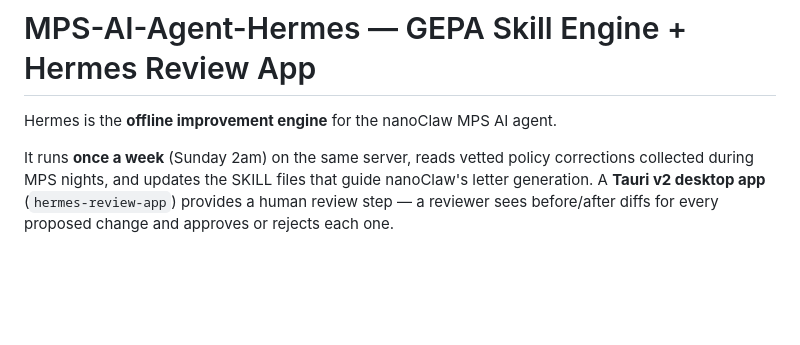
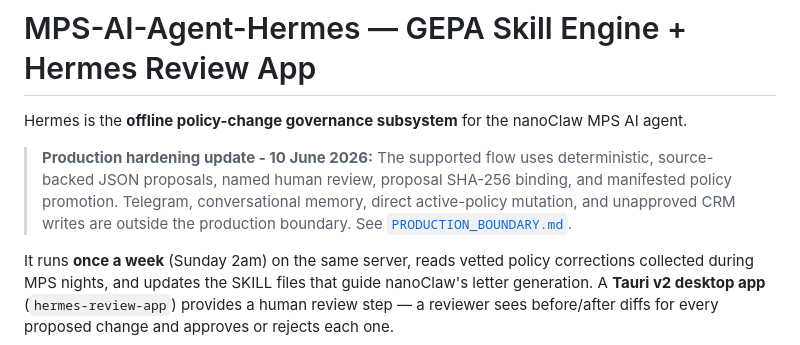
Before and after one commit to J-Dheeraj/MPS-AI-Agent-Hermes, a Markdown page: README.md, the part around the change. GitHub-like rendering; blank space fills up the shorter version.

Commit message:
docs: surface governed production boundary

```diff
--- a/README.md
+++ b/README.md
@@ -1,6 +1,8 @@
 # MPS-AI-Agent-Hermes — GEPA Skill Engine + Hermes Review App
 
-Hermes is the **offline improvement engine** for the nanoClaw MPS AI agent.
+Hermes is the **offline policy-change governance subsystem** for the nanoClaw MPS AI agent.
+
+> **Production hardening update - 10 June 2026:** The supported flow uses deterministic, source-backed JSON proposals, named human review, proposal SHA-256 binding, and manifested policy promotion. Telegram, conversational memory, direct active-policy mutation, and unapproved CRM writes are outside the production boundary. See [`PRODUCTION_BOUNDARY.md`](PRODUCTION_BOUNDARY.md).
 
 It runs **once a week** (Sunday 2am) on the same server, reads vetted policy corrections collected during MPS nights, and updates the SKILL files that guide nanoClaw's letter generation. A **Tauri v2 desktop app** (`hermes-review-app`) provides a human review step — a reviewer sees before/after diffs for every proposed change and approves or rejects each one.
 
```
